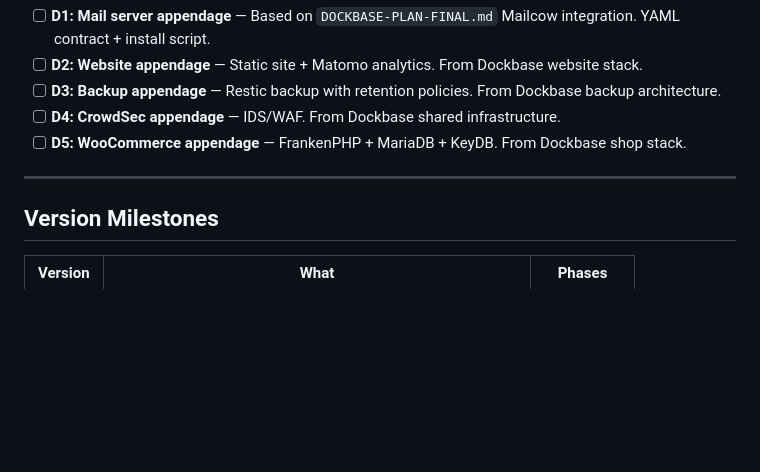
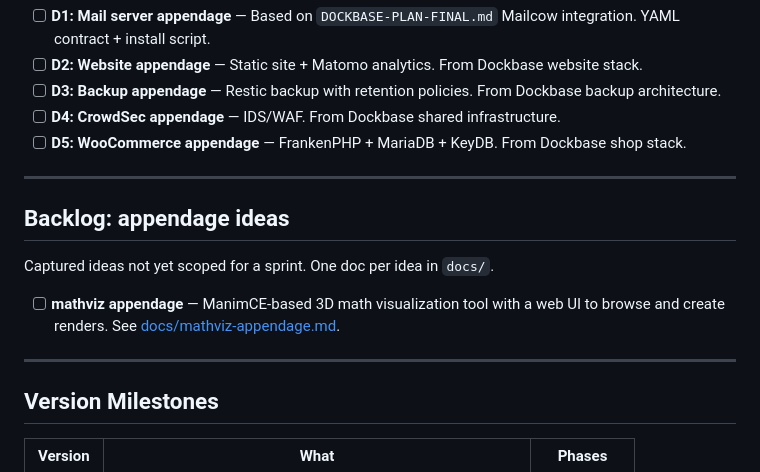
Before and after one commit to florentkaltenbach-dev/theNest, a Markdown page: ROADMAP.md, the part around the change. GitHub-like rendering; blank space fills up the shorter version.

Commit message:
Capture mathviz appendage idea
Web-UI tool for browsing and creating ManimCE-based 3D math
visualizations. Idea-only doc; implementation deferred to a future
sprint.

```diff
--- a/ROADMAP.md
+++ b/ROADMAP.md
@@ -233,6 +233,14 @@ Bring the battle-tested stoneshop/Dockbase patterns into Nest as appendages.
 
 ---
 
+## Backlog: appendage ideas
+
+Captured ideas not yet scoped for a sprint. One doc per idea in `docs/`.
+
+- [ ] **mathviz appendage** — ManimCE-based 3D math visualization tool with a web UI to browse and create renders. See [docs/mathviz-appendage.md](docs/mathviz-appendage.md).
+
+---
+
 ## Version Milestones
 
 | Version | What | Phases |
```
Also changed, not shown: docs/mathviz-appendage.md (added, +70 -0 lines).
